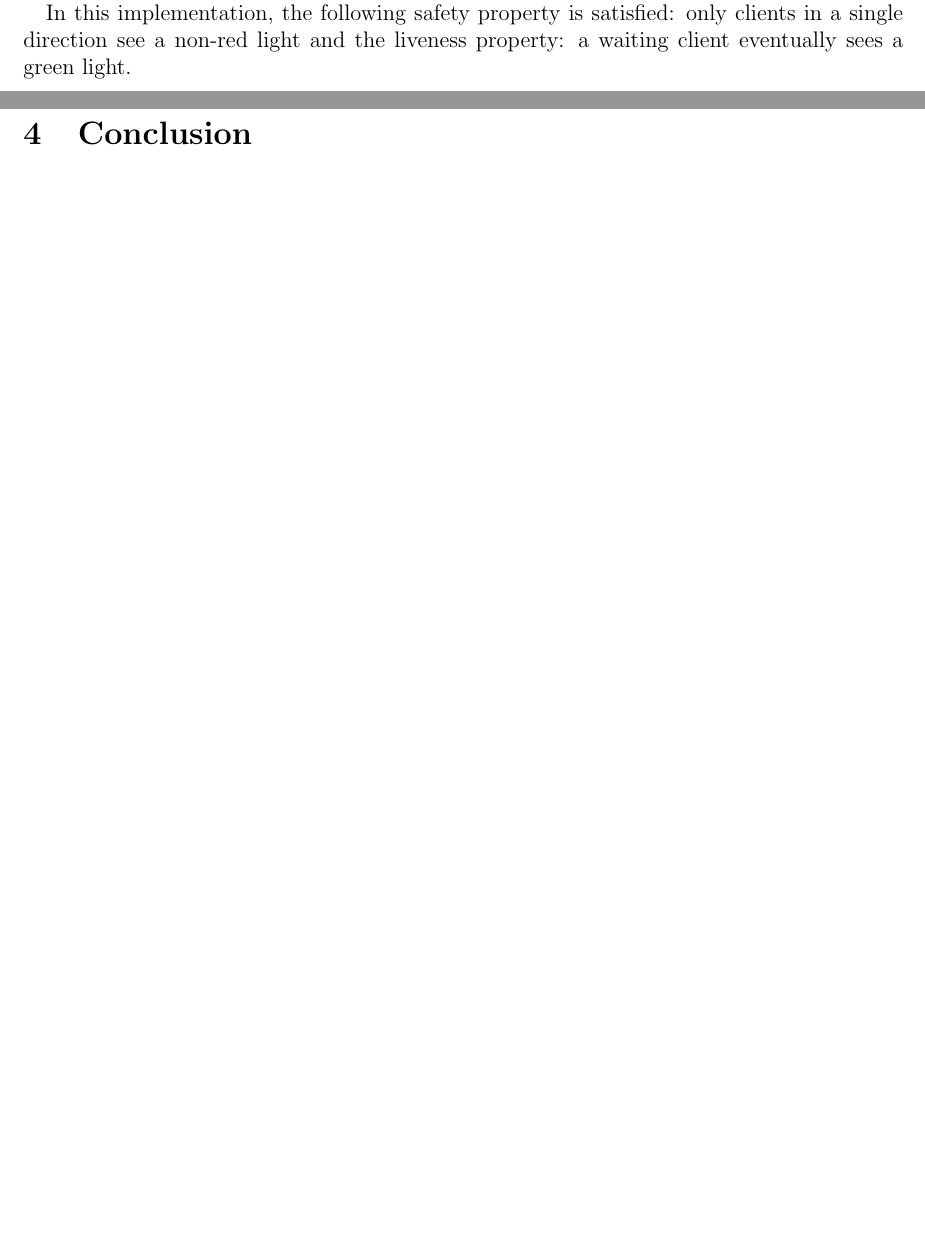
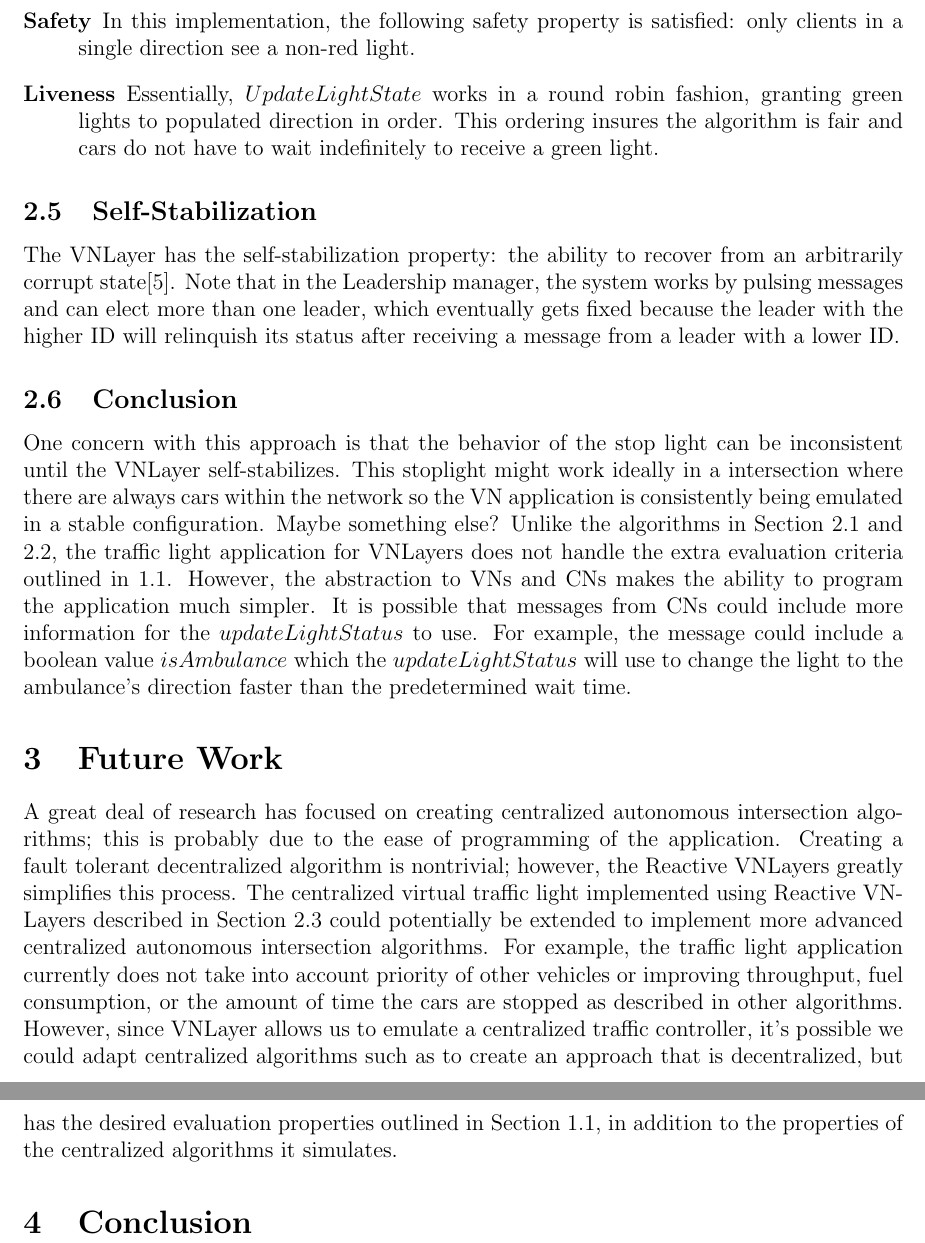
Before and after one commit to arii/6.852_project, a LaTeX document (report.tex): two parts of pages 6 and 7 of 8 before the commit and two parts of pages 8 and 9 of 10 after it, joined at a grey line, cut so that both start at the same text, the shorter picture padded with empty space. Compiled offline with pdfLaTeX.

Commit message:
ROUGH draft

```diff
--- a/report.tex
+++ b/report.tex
@@ -96,7 +102,23 @@ The algorithm goes as follows:  Clients broadcast their current time, position,
 
- In this implementation, the following safety property is satisfied: only clients in a single direction see a non-red light and the liveness property: a waiting client eventually sees a green light.
+\subsection{Liveness and Safety Properties}
+\begin{description}
+\item[Safety]
+ In this implementation, the following safety property is satisfied: only clients in a single direction see a non-red light.
+\item[Liveness]
+ Essentially, $UpdateLightState$ works in a round robin fashion, granting green lights to populated direction in order.  This ordering insures the algorithm is fair and cars do not have to wait indefinitely to receive a green light.
+\end{description}
+
+\subsection{Self-Stabilization}
+The VNLayer has the self-stabilization property:  the ability to recover from an arbitrarily corrupt state\cite{ssvnlayer}.  Note that in the Leadership manager, the system works by pulsing messages and can elect more than one leader, which eventually gets fixed because the leader with the higher ID will relinquish its status after receiving a message from a leader with a lower ID.
+\subsection{Conclusion}
+One concern with this approach is that the behavior of the stop light can be inconsistent until the VNLayer  self-stabilizes. This stoplight might work ideally in a intersection where there are always cars within the network so the VN application is consistently being emulated in a stable configuration.
+Maybe something else? %XXX Could this fail the safety property or just make vehicles wait until stabilization is achieved?
+Unlike the algorithms in Section \ref{sec:tokenRing} and \ref{sec:DNF}, the traffic light application for VNLayers does not handle the extra evaluation criteria outlined in \ref{sec:problemDefinition}.  However, the abstraction to VNs and CNs makes the ability to program the application much simpler.  It is possible that messages from CNs could include more information for the $updateLightStatus$ to use.  For example, the message could include a boolean value $isAmbulance$ which the $updateLightStatus$ will use to change the light to the ambulance's direction faster than the predetermined wait time.
+
 \section{Future Work}
 \label{sec:futureWork}
+A great deal of research has focused on creating centralized autonomous intersection algorithms; this is probably due to the ease of programming of the application.  Creating a fault tolerant decentralized algorithm is nontrivial;  however, the Reactive VNLayers greatly simplifies this process.  The  centralized virtual traffic light implemented using Reactive VNLayers described in Section \ref{sec:VNLayer} could potentially be extended to implement more advanced centralized autonomous intersection algorithms.  For example, the traffic light application currently does not take into account priority of other vehicles or improving throughput,  fuel consumption, or the amount of time the cars are stopped as described in other algorithms.  However, since VNLayer allows us to emulate a centralized traffic controller, it's possible we could adapt centralized algorithms such as %XXX
+to create an approach that is decentralized, but has the desired evaluation properties outlined in Section \ref{sec:problemDefinition}, in addition to the properties of the centralized algorithms it simulates.   %bla this is bad I talked about this in conclusion earlier...
 
 
 \section{Conclusion}
```
Also changed, not shown: report.tex (12 more changed lines).
